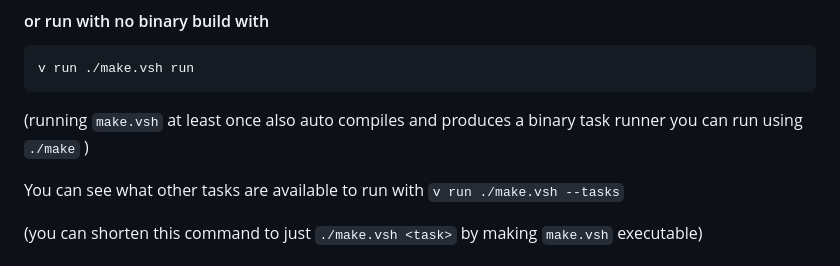
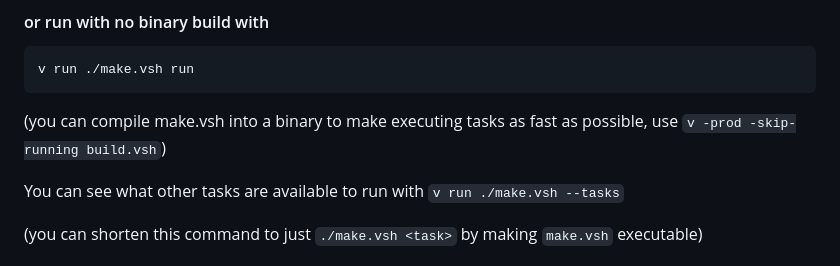
Before and after one commit to tauraamui/lilly, a Markdown page: README.md, the part around the change. GitHub-like rendering.

Commit message:
docs: correct statement regarding build script compilation

```diff
--- a/README.md
+++ b/README.md
@@ -40,7 +40,7 @@ motions. The end vision is a one to one replacement/equivalent functionality for
 #### or run with no binary build with
 	v run ./make.vsh run
 
-(running `make.vsh` at least once also auto compiles and produces a binary task runner you can run using  `./make` )
+(you can compile make.vsh into a binary to make executing tasks as fast as possible, use `v -prod -skip-running build.vsh`)
 
 You can see what other tasks are available to run with `v run ./make.vsh --tasks`
 
```
